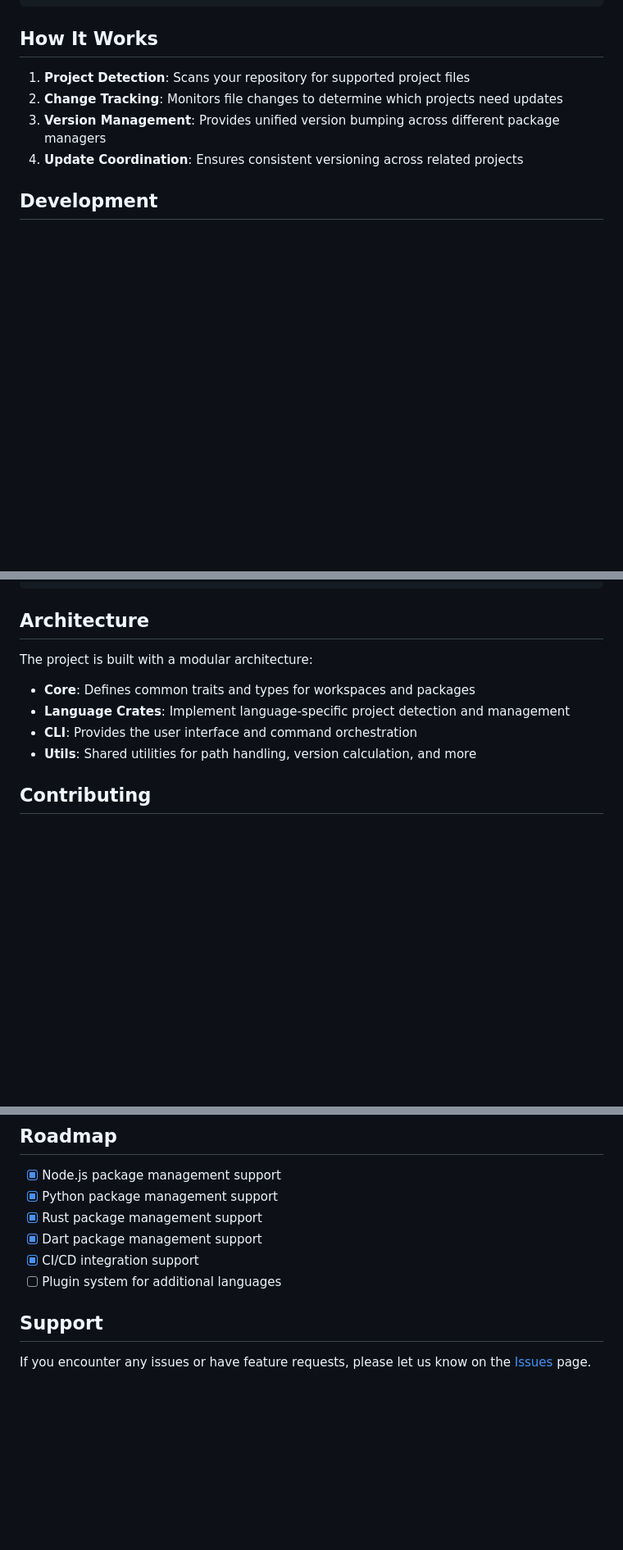
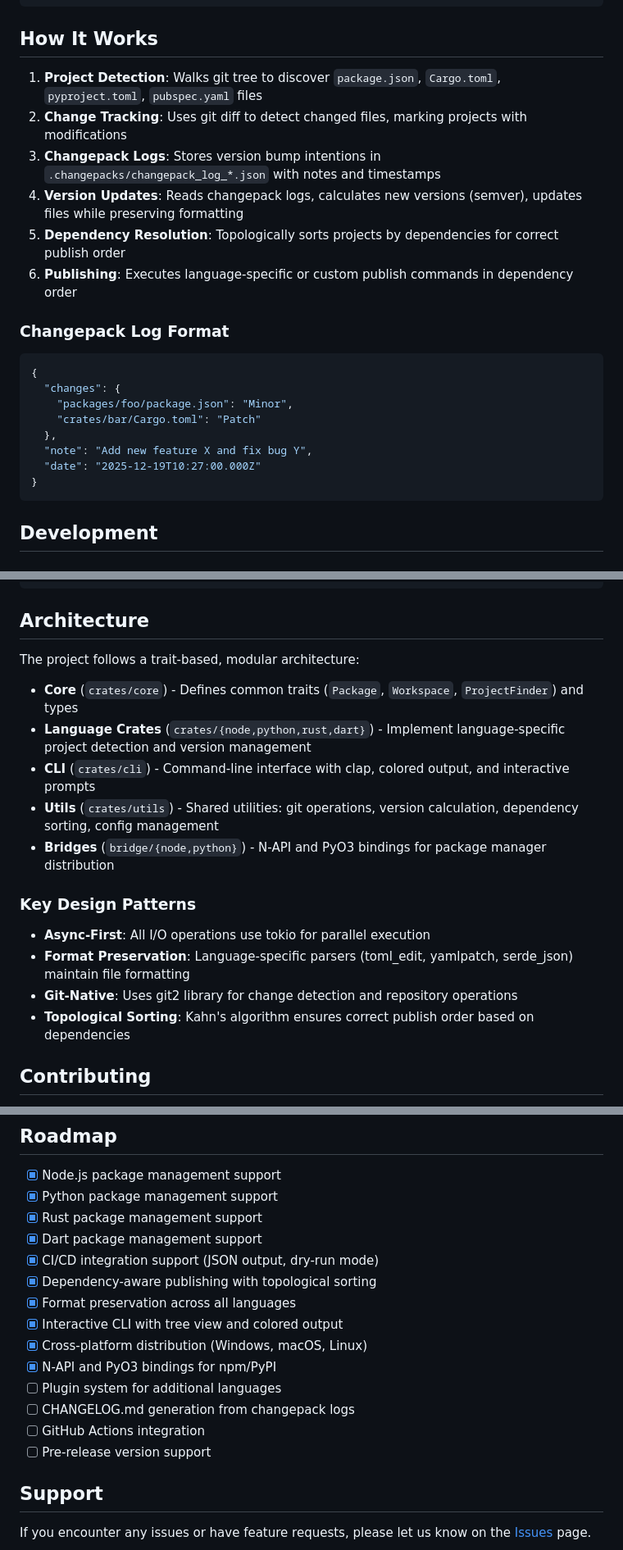
Before and after one commit to changepacks/changepacks, a Markdown page: README.md, 3 parts joined by grey strips. Shown at 82% size. Drawn GitHub-style; blank space fills up the shorter version.

````diff
--- a/README.md
+++ b/README.md
@@ -218,10 +286,25 @@ changepacks/
 
 ## How It Works
 
-1. **Project Detection**: Scans your repository for supported project files
-2. **Change Tracking**: Monitors file changes to determine which projects need updates
-3. **Version Management**: Provides unified version bumping across different package managers
-4. **Update Coordination**: Ensures consistent versioning across related projects
+1. **Project Detection**: Walks git tree to discover `package.json`, `Cargo.toml`, `pyproject.toml`, `pubspec.yaml` files
+2. **Change Tracking**: Uses git diff to detect changed files, marking projects with modifications
+3. **Changepack Logs**: Stores version bump intentions in `.changepacks/changepack_log_*.json` with notes and timestamps
+4. **Version Updates**: Reads changepack logs, calculates new versions (semver), updates files while preserving formatting
+5. **Dependency Resolution**: Topologically sorts projects by dependencies for correct publish order
+6. **Publishing**: Executes language-specific or custom publish commands in dependency order
+
+### Changepack Log Format
+
+```json
+{
+  "changes": {
+    "packages/foo/package.json": "Minor",
+    "crates/bar/Cargo.toml": "Patch"
+  },
+  "note": "Add new feature X and fix bug Y",
+  "date": "2025-12-19T10:27:00.000Z"
+}
+```
 
 ## Development
 
@@ -254,12 +337,20 @@ changepacks check
 
 ## Architecture
 
-The project is built with a modular architecture:
+The project follows a trait-based, modular architecture:
 
-- **Core**: Defines common traits and types for workspaces and packages
-- **Language Crates**: Implement language-specific project detection and management
-- **CLI**: Provides the user interface and command orchestration
-- **Utils**: Shared utilities for path handling, version calculation, and more
+- **Core** (`crates/core`) - Defines common traits (`Package`, `Workspace`, `ProjectFinder`) and types
+- **Language Crates** (`crates/{node,python,rust,dart}`) - Implement language-specific project detection and version management
+- **CLI** (`crates/cli`) - Command-line interface with clap, colored output, and interactive prompts
+- **Utils** (`crates/utils`) - Shared utilities: git operations, version calculation, dependency sorting, config management
+- **Bridges** (`bridge/{node,python}`) - N-API and PyO3 bindings for package manager distribution
+
+### Key Design Patterns
+
+- **Async-First**: All I/O operations use tokio for parallel execution
+- **Format Preservation**: Language-specific parsers (toml_edit, yamlpatch, serde_json) maintain file formatting
+- **Git-Native**: Uses git2 library for change detection and repository operations
+- **Topological Sorting**: Kahn's algorithm ensures correct publish order based on dependencies
 
 ## Contributing
 
@@ -336,8 +427,16 @@ This project is distributed under the MIT License. See the [LICENSE](LICENSE) fi
 - [x] Python package management support
 - [x] Rust package management support
 - [x] Dart package management support
-- [X] CI/CD integration support
+- [x] CI/CD integration support (JSON output, dry-run mode)
+- [x] Dependency-aware publishing with topological sorting
+- [x] Format preservation across all languages
+- [x] Interactive CLI with tree view and colored output
+- [x] Cross-platform distribution (Windows, macOS, Linux)
+- [x] N-API and PyO3 bindings for npm/PyPI
 - [ ] Plugin system for additional languages
+- [ ] CHANGELOG.md generation from changepack logs
+- [ ] GitHub Actions integration
+- [ ] Pre-release version support
 
 ## Support
 
````
Also changed, not shown: other parts of README.md (+106 -38 lines).
